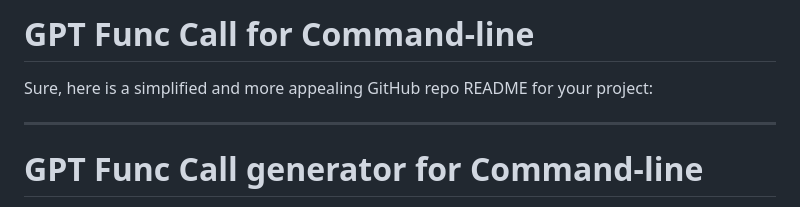
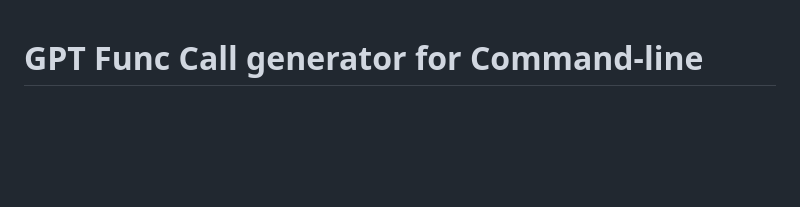
Before and after one commit to eunomia-bpf/func-call-for-command, a Markdown page: README.md, the part around the change. GitHub-like rendering; blank space fills up the shorter version.

```diff
--- a/README.md
+++ b/README.md
@@ -1,7 +1,3 @@
-# GPT Func Call for Command-line
-Sure, here is a simplified and more appealing GitHub repo README for your project:
-
----
 # GPT Func Call generator for Command-line
 
 ** Your one-click solution to transform traditional command-line tools into natural language-driven powerhouses! **
```
